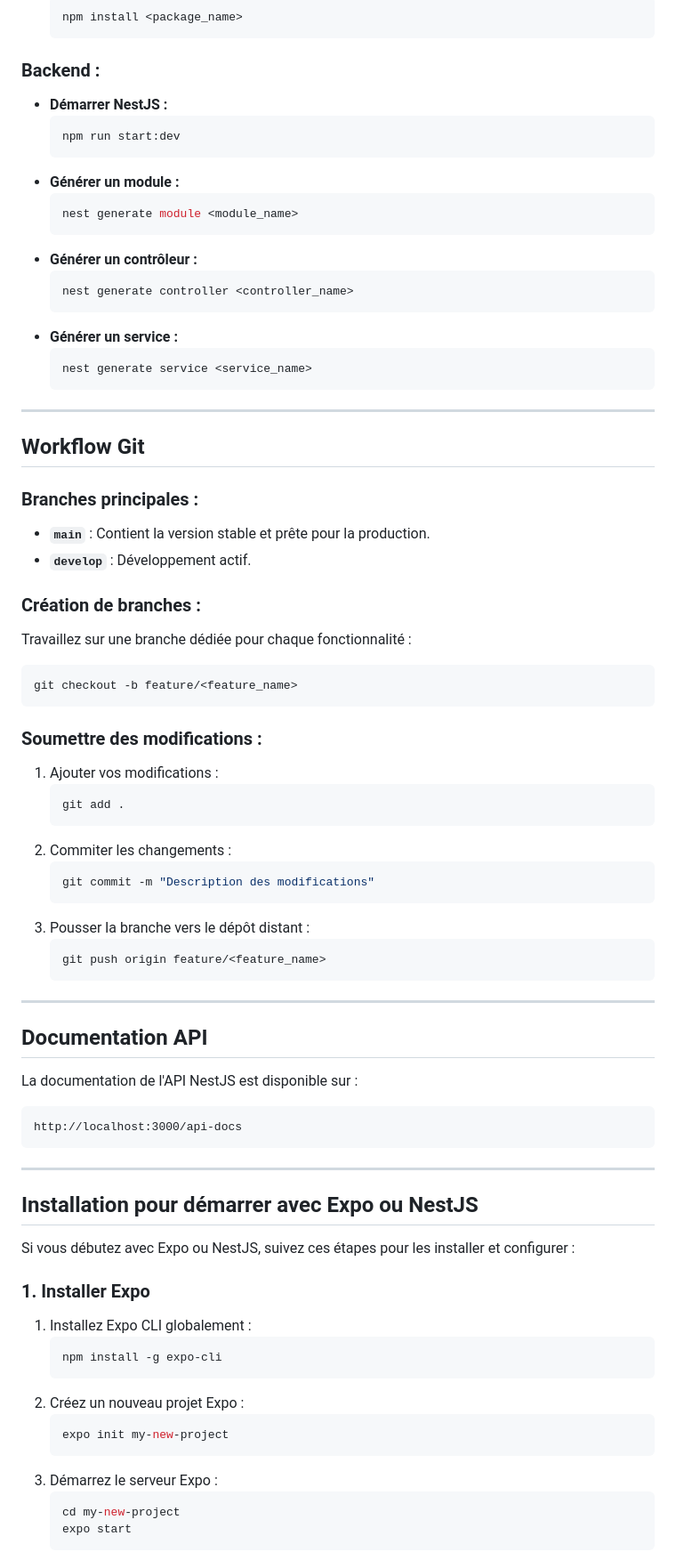
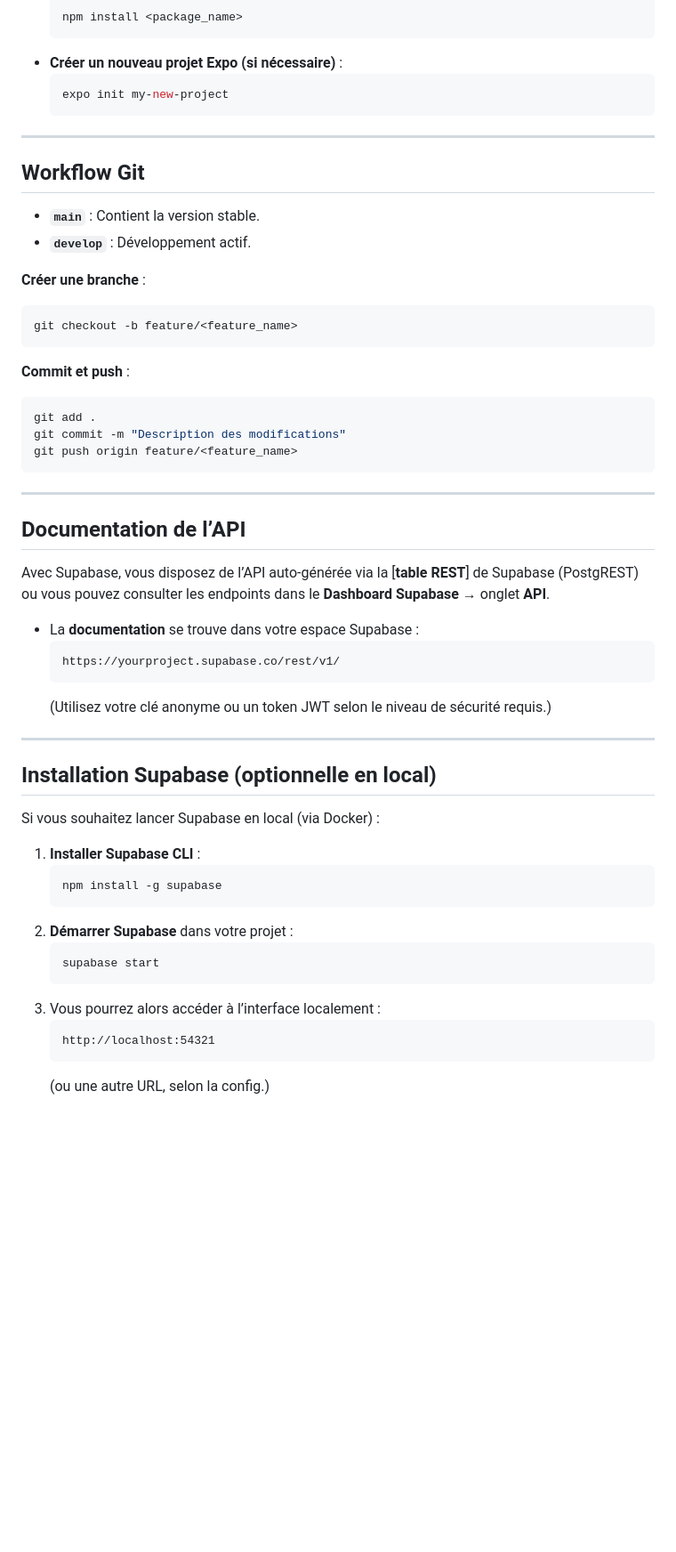
Before and after one commit to memehoueibib/FilActia, a Markdown page: README.md, the part around one of its changes. Shown at 89% size. Drawn GitHub-style; blank space fills up the shorter version.

Commit message:
Update README.md
Change NestJS by Supabase

````diff
--- a/README.md
+++ b/README.md
@@ -156,77 +197,59 @@ main.ts                # Point d'entrée de l'application
   ```bash
   npm install <package_name>
   ```
-
-### **Backend :**
-- **Démarrer NestJS :**
+- **Créer un nouveau projet Expo (si nécessaire)** :
   ```bash
-  npm run start:dev
-  ```
-- **Générer un module :**
-  ```bash
-  nest generate module <module_name>
-  ```
-- **Générer un contrôleur :**
-  ```bash
-  nest generate controller <controller_name>
-  ```
-- **Générer un service :**
-  ```bash
-  nest generate service <service_name>
+  expo init my-new-project
   ```
 
 ---
 
 ## **Workflow Git**
-### **Branches principales :**
-- **`main`** : Contient la version stable et prête pour la production.
+
+- **`main`** : Contient la version stable.
 - **`develop`** : Développement actif.
 
-### **Création de branches :**
-Travaillez sur une branche dédiée pour chaque fonctionnalité :
+**Créer une branche** :
 ```bash
 git checkout -b feature/<feature_name>
 ```
 
-### **Soumettre des modifications :**
-1. Ajouter vos modifications :
-   ```bash
-   git add .
-   ```
-2. Commiter les changements :
-   ```bash
-   git commit -m "Description des modifications"
-   ```
-3. Pousser la branche vers le dépôt distant :
-   ```bash
-   git push origin feature/<feature_name>
-   ```
-
----
-
-## **Documentation API**
-La documentation de l'API NestJS est disponible sur :
-```
-http://localhost:3000/api-docs
+**Commit et push** :
+```bash
+git add .
+git commit -m "Description des modifications"
+git push origin feature/<feature_name>
 ```
 
 ---
 
-## **Installation pour démarrer avec Expo ou NestJS**
-Si vous débutez avec Expo ou NestJS, suivez ces étapes pour les installer et configurer :
+## **Documentation de l’API**
 
-### **1. Installer Expo**
-1. Installez Expo CLI globalement :
+Avec Supabase, vous disposez de l’API auto-générée via la [**table REST**] de Supabase (PostgREST) ou vous pouvez consulter les endpoints dans le **Dashboard Supabase** → onglet **API**.
+
+- La **documentation** se trouve dans votre espace Supabase :
+  ```
+  https://yourproject.supabase.co/rest/v1/
+  ```
+  (Utilisez votre clé anonyme ou un token JWT selon le niveau de sécurité requis.)
+
+---
+
+## **Installation Supabase (optionnelle en local)**
+
+Si vous souhaitez lancer Supabase en local (via Docker) :
+
+1. **Installer Supabase CLI** :
    ```bash
-   npm install -g expo-cli
+   npm install -g supabase
    ```
-2. Créez un nouveau projet Expo :
+2. **Démarrer Supabase** dans votre projet :
    ```bash
-   expo init my-new-project
+   supabase start
    ```
-3. Démarrez le serveur Expo :
-   ```bash
-   cd my-new-project
-   expo start
+3. Vous pourrez alors accéder à l’interface localement :
    ```
+   http://localhost:54321
+   ```
+   (ou une autre URL, selon la config.)
 
````
Also changed, not shown: other parts of README.md (+157 -121 lines).
